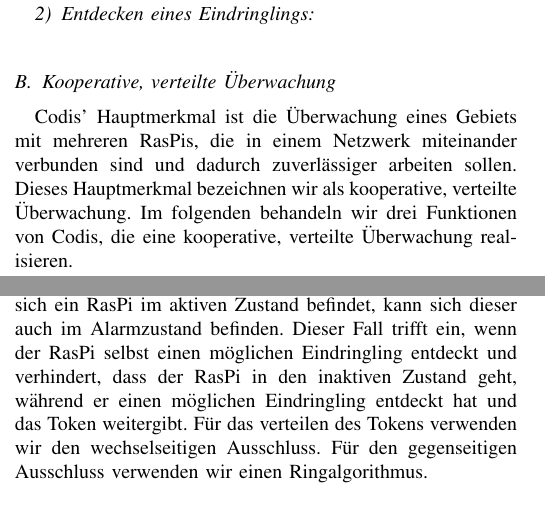
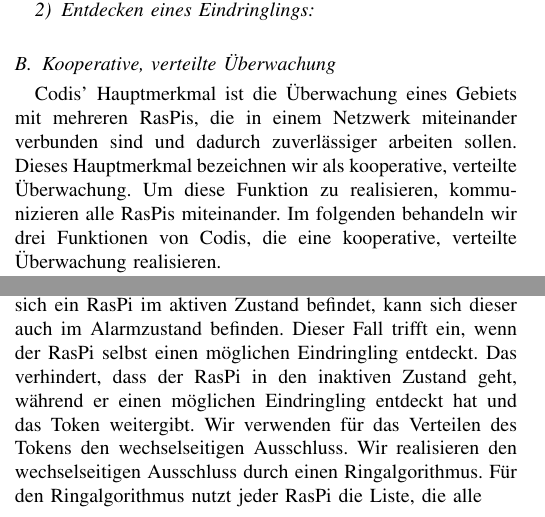
Before and after one commit to Lisiecki/seminar_rbpi, a LaTeX paper (Dokumentation/Verteilte Überwachung.tex): two parts of the columns of page 2 of 3, joined at a grey line, cut so that both start at the same text. Compiled offline with pdfLaTeX.

Commit message:
added list feature in codis

```diff
--- a/Dokumentation/Verteilte Überwachung.tex
+++ b/Dokumentation/Verteilte Überwachung.tex
@@ -54,7 +54,7 @@
 
 \subsection{Kooperative, verteilte Überwachung}
 
-Codis' Hauptmerkmal ist die Überwachung eines Gebiets mit mehreren RasPis, die in einem Netzwerk miteinander verbunden sind und dadurch zuverlässiger arbeiten sollen. Dieses Hauptmerkmal bezeichnen wir als kooperative, verteilte Überwachung. Im folgenden behandeln wir drei Funktionen von Codis, die eine kooperative, verteilte Überwachung realisieren.
+Codis' Hauptmerkmal ist die Überwachung eines Gebiets mit mehreren RasPis, die in einem Netzwerk miteinander verbunden sind und dadurch zuverlässiger arbeiten sollen. Dieses Hauptmerkmal bezeichnen wir als kooperative, verteilte Überwachung. Um diese Funktion zu realisieren, kommunizieren alle RasPis miteinander. Im folgenden behandeln wir drei Funktionen von Codis, die eine kooperative, verteilte Überwachung realisieren.
 
 \subsubsection{Verteilte PIR-Aktivierung}
 
@@ -66,7 +66,7 @@
 
 \subsubsection{Verteilte wechselseitige Überwachung}
 
-Bei der verteilten wechselseitigen Überwachung, wird ein einzigartiges Token an einem RasPi zugeteilt. Der RasPi dem das Token zugeteilt ist, gilt als aktiv und überwacht als einziger das Gebiet für ein Zeitinterval X. Währenddessen gelten alle anderen RasPis als inaktiv. Inaktive RasPis haben ihre Sensoren abgeschaltet und warten auf eine eingehende Nachricht, die ihnen das Token übergibt. Entdeckt der aktive RasPi einen möglichen Eindringling, dann sendet dieser eine Nachricht an alle anderen RasPis. Empfängt ein inaktiver RasPi diese Nachricht, geht dieser in einen Alarmzustand über. Im Alarmzustand sind die Sensoren des RasPis aktiviert. Entdeckt ein RasPi im Alarmzustand für N Minuten keine Bewegung, dann geht dieser wieder in den inaktiven Zustand. Erhält ein RasPi im Alarmzustand das Token, geht dieser in den aktiven Zustand über. Während sich ein RasPi im aktiven Zustand befindet, kann sich dieser auch im Alarmzustand befinden. Dieser Fall trifft ein, wenn der RasPi selbst einen möglichen Eindringling entdeckt und  verhindert, dass der RasPi in den inaktiven Zustand geht, während er einen möglichen Eindringling entdeckt hat und das Token weitergibt. Für das verteilen des Tokens verwenden wir den wechselseitigen Ausschluss. Für den gegenseitigen Ausschluss verwenden wir einen Ringalgorithmus.
+Bei der verteilten wechselseitigen Überwachung, wird ein einzigartiges Token an einem RasPi zugeteilt. Der RasPi dem das Token zugeteilt ist, gilt als aktiv und überwacht als einziger das Gebiet für ein Zeitinterval X. Währenddessen gelten alle anderen RasPis als inaktiv. Inaktive RasPis haben ihre Sensoren abgeschaltet und warten auf eine eingehende Nachricht, die ihnen das Token übergibt. Entdeckt der aktive RasPi einen möglichen Eindringling, dann sendet dieser eine Nachricht an alle anderen RasPis. Empfängt ein inaktiver RasPi diese Nachricht, geht dieser in einen Alarmzustand über. Im Alarmzustand sind die Sensoren des RasPis aktiviert. Entdeckt ein RasPi im Alarmzustand für N Minuten keine Bewegung, dann geht dieser wieder in den inaktiven Zustand. Erhält ein RasPi im Alarmzustand das Token, geht dieser in den aktiven Zustand über. Während sich ein RasPi im aktiven Zustand befindet, kann sich dieser auch im Alarmzustand befinden. Dieser Fall trifft ein, wenn der RasPi selbst einen möglichen Eindringling entdeckt. Das verhindert, dass der RasPi in den inaktiven Zustand geht, während er einen möglichen Eindringling entdeckt hat und das Token weitergibt. Wir verwenden für das Verteilen des Tokens den wechselseitigen Ausschluss. Wir realisieren den wechselseitigen Ausschluss durch einen Ringalgorithmus. Für den Ringalgorithmus nutzt jeder RasPi die Liste, die alle
 
 \section{Andere Ansätze (bzw. Verwandte Arbeiten)}\todo[inline]{Dennis Baustelle}
 Zu Beginn des Projekts haben wir als Grundlage für die Bearbeitung des Projekts das Programm Motion\cite{motion} als passend angesehen. Das Programm konnte nach leichter Modifikation mit der Raspberry Pi Kamera verwendet werden und besaß einen Funktionierenden Algorithmus zur Erkennung von Bewegungen. Außerdem stellte es einen http-Stream zur Verfügung, über welchen das aktuelle Geschehen vor der Kamera beobachtet werden und nach erkannter Bewegung automatisch Fotos und Videos aufnehmen konnte. \\ Als unüberwindlicher Nachteil stellte sich jedoch heraus, dass der Quellcode, welcher in C geschrieben ist, nicht so leicht vom Raspberry Pi neu kompiliert werden konnte, wenn z.B. Änderungen daran getätigt worden sind. Auch ohne Änderungen gab es Probleme bei der Kompilierung, die nach erheblichen Zeitaufwand nicht beseitigt werden konnten. Auch das aufzeichnen von Videomaterial hat sich als äußert Ressourcenintensiv erwiesen und bleibt deswegen für unser Projekt unbrauchbar, zumal ein Raspberry Pi nicht den nötigen Speicherplatz mitbringt, um dauerhaft aufnahmen zu machen und zu speichern.\\ \\Nach kurzer Recherche entschieden wir uns dafür, das Projekt in Ressourceschonendem Python-Code zu verwirklichen. Im Internet konnte ein recht minimalistischer Beispielcode für die Bewegungserkennung mit der PiNoIR-Kamera gefunden werden\cite{motioncode}. Durch die öffentlich zugänglichen Projekte aus der Raspberry-Community konnten Lehren daraus gezogen werden, wie man einen möglichst effektiven Algorithmus schreibt, der unseren Ansprüchen genügt. Ebenfalls im Raspberry-Handbuch konnte ein Beispiel für das Arbeiten mit dem PIR-Sensor gefunden werden\cite[S. 495]{Raspi}, welchen wir in unseren Code übernehmen konnten. Diesen wollen wir um die von uns benötigten Funktionen ergänzen.\\
```
Also changed, not shown: Dokumentation/Verteilte Überwachung.pdf, 3 other files.
